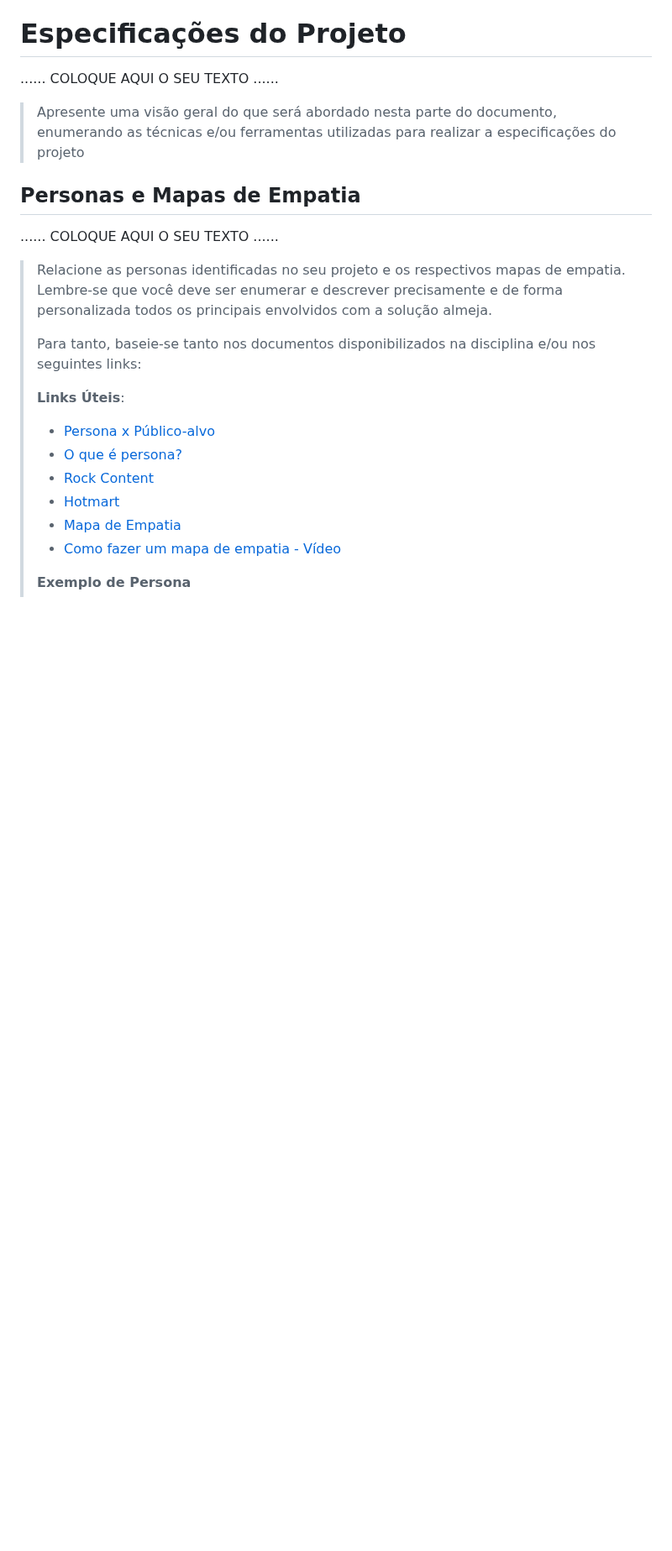
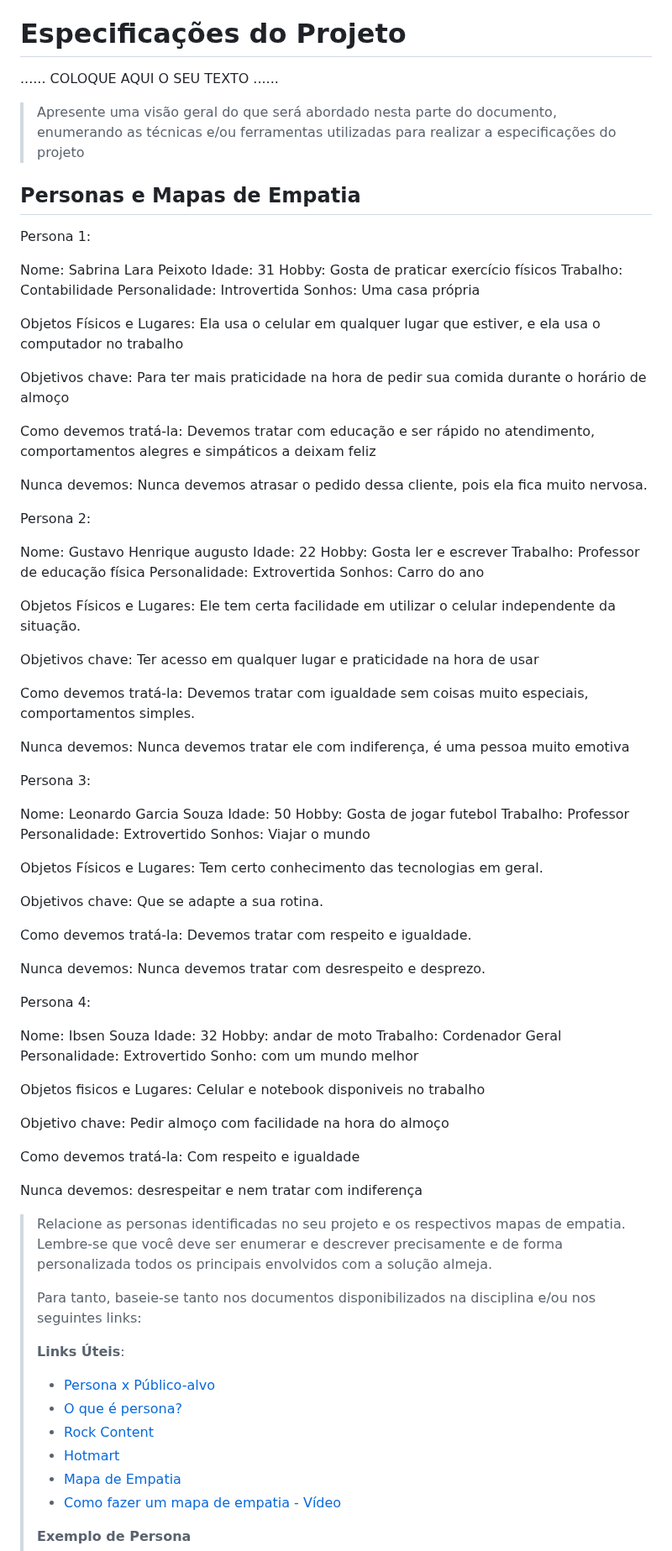
Before and after one commit to ICEI-PUCMinas-PSG-SI-TI/tiaw-2023-2-cyberrestaurante, a Markdown page: docs/relatorio/Relatorio Tecnico - TEMPLATE.md, the part around the change. Shown at 84% size. GitHub-like rendering; blank space fills up the shorter version.

```diff
--- a/docs/relatorio/Relatorio Tecnico - TEMPLATE.md
+++ b/docs/relatorio/Relatorio Tecnico - TEMPLATE.md
@@ -144,7 +144,90 @@ Nosso público-alvo são homens e mulheres na faixa dos 18 a 50 anos que tendem
 
 ## Personas e Mapas de Empatia
 
-......  COLOQUE AQUI O SEU TEXTO ......
+Persona 1:
+
+Nome: Sabrina Lara Peixoto
+Idade: 31
+Hobby: Gosta de praticar exercício físicos
+Trabalho: Contabilidade
+Personalidade: Introvertida
+Sonhos: Uma casa própria
+
+Objetos Físicos e Lugares:
+Ela usa o celular em qualquer lugar que estiver, e ela usa o computador no trabalho
+
+Objetivos chave:
+Para ter mais praticidade na hora de pedir sua comida durante o horário de almoço
+
+Como devemos tratá-la:
+Devemos tratar com educação e ser rápido no atendimento, comportamentos alegres e simpáticos a deixam feliz
+
+Nunca devemos:
+Nunca devemos atrasar o pedido dessa cliente, pois ela fica muito nervosa.
+
+
+
+Persona 2:
+
+Nome: Gustavo Henrique augusto
+Idade: 22
+Hobby: Gosta ler e escrever
+Trabalho: Professor de educação física
+Personalidade: Extrovertida
+Sonhos: Carro do ano
+
+Objetos Físicos e Lugares:
+Ele tem certa facilidade em utilizar o celular independente da situação.
+
+Objetivos chave:
+Ter acesso em qualquer lugar e praticidade na hora de usar
+
+Como devemos tratá-la:
+Devemos tratar com igualdade sem coisas muito especiais, comportamentos simples.
+
+Nunca devemos:
+Nunca devemos tratar ele com indiferença, é uma pessoa muito emotiva
+
+
+
+Persona 3:
+
+Nome: Leonardo Garcia Souza
+Idade: 50
+Hobby: Gosta de jogar futebol
+Trabalho: Professor
+Personalidade: Extrovertido
+Sonhos: Viajar o mundo
+
+Objetos Físicos e Lugares:
+Tem certo conhecimento das tecnologias em geral.
+
+Objetivos chave:
+Que se adapte a sua rotina.
+
+Como devemos tratá-la:
+Devemos tratar com respeito e igualdade.
+
+Nunca devemos:
+Nunca devemos tratar com desrespeito e desprezo.
+
+
+Persona 4:
+
+Nome: Ibsen Souza
+Idade: 32
+Hobby: andar de moto
+Trabalho: Cordenador Geral
+Personalidade:  Extrovertido
+Sonho: com um mundo melhor
+
+Objetos fisicos e Lugares: Celular e notebook disponiveis no trabalho
+
+Objetivo chave: Pedir almoço com facilidade na hora do almoço
+
+Como devemos tratá-la: Com respeito e igualdade
+
+Nunca devemos: desrespeitar e nem tratar com indiferença
 
 
 > Relacione as personas identificadas no seu projeto e os respectivos mapas de empatia. Lembre-se que
```
